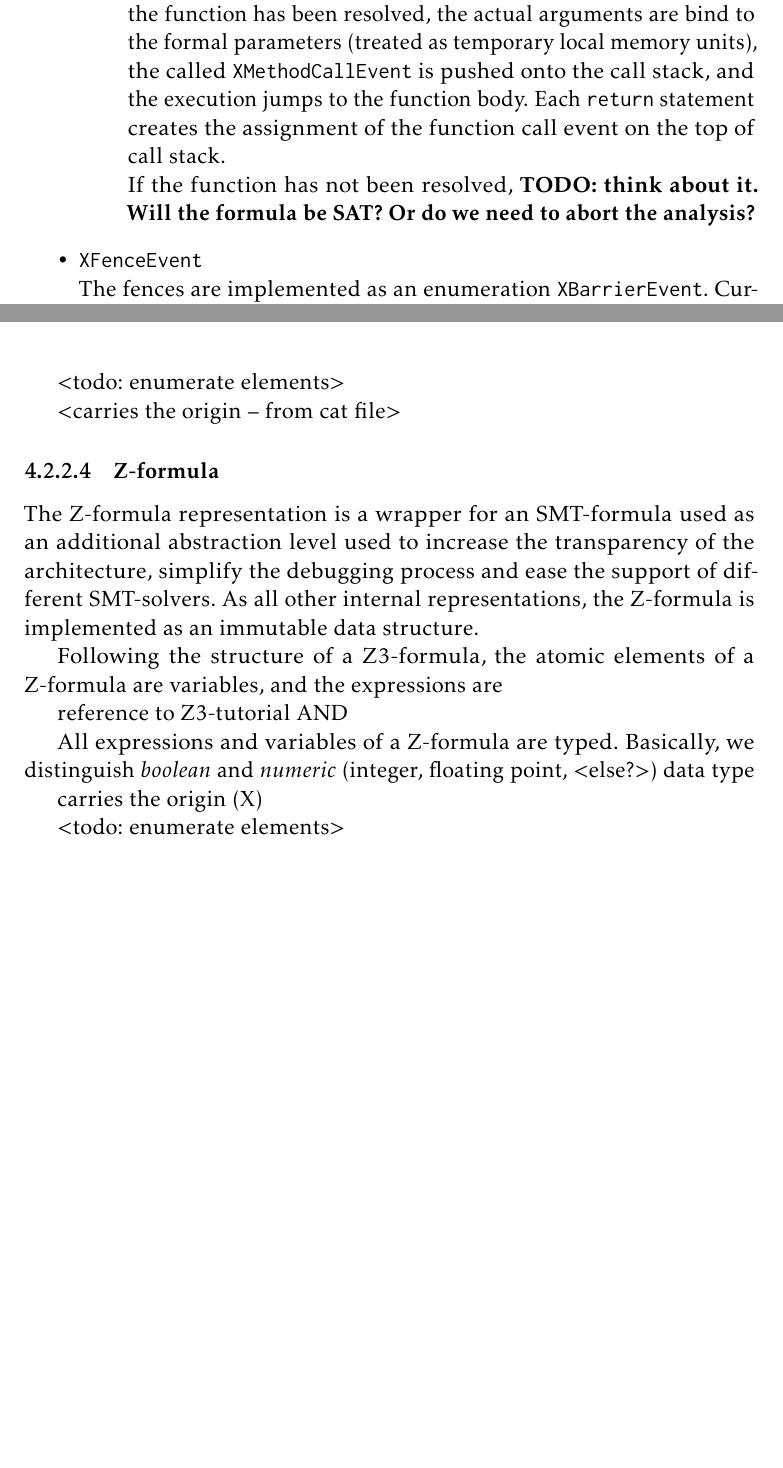
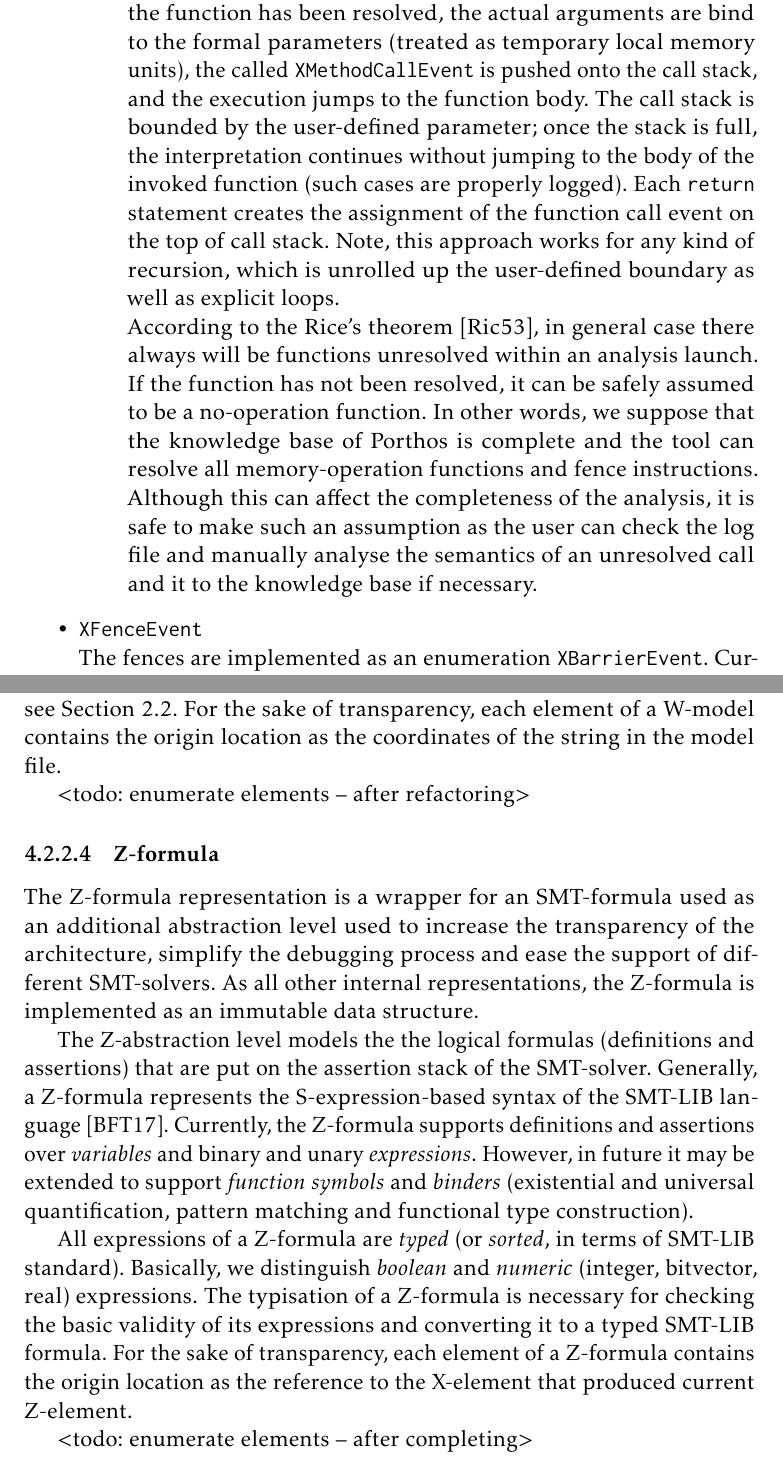
Before and after one commit to ajuszkowski/ms-thesis, a LaTeX thesis (ms-thesis.tex, which reads 4_impl.tex): two parts of pages 39 and 41 of 61 before the commit and two parts of pages 39 and 41 of 62 after it, joined at a grey line, cut so that both start at the same text, the shorter picture padded with empty space. Compiled offline with pdfLaTeX.

Commit message:
Finish up to proc units.

```diff
--- a/4_impl.tex
+++ b/4_impl.tex
@@ -401,16 +401,19 @@ The following interfaces model basic kinds of events (see Figure~\ref{fig:class-
 
   \1 \texttt{XControlFlowEvent} \\
     The control-flow event indicates a non-linear jump in the code. We distinguish two kinds of control-flow events:
-    %\begin{itemize}[noitemsep]
     \2 \texttt{XJumpEvent} that performs no computation and no data operation, it can be safely removed from the model as an optimisation,
     \2 \texttt{XMethodCallEvent} that models the function call with the \texttt{fastcall} calling convention (passing arguments in registers).
     %TODO: check the diagrams if the XMCE really inherits XLMU
     The function call also implements the \texttt{XLocalMemoryUnit} since it represents the computed value returned by the function call.
     If the function has been resolved, the actual arguments are bind to the formal parameters (treated as temporary local memory units), the called \texttt{XMethodCallEvent} is pushed onto the call stack, and the execution jumps to the function body.
+    The call stack is bounded by the user-defined parameter; once the stack is full, the interpretation continues without jumping to the body of the invoked function (such cases are properly logged). %TODO: call-stack: user-defined parameter
     Each \texttt{return} statement creates the assignment of the function call event on the top of call stack.
+    Note, this approach works for any kind of recursion, which is unrolled up the user-defined boundary as well as explicit loops.
     \\
-      If the function has not been resolved, \textbf{TODO: think about it. Will the formula be SAT? Or do we need to abort the analysis?}
-    %\end{itemize}
+    According to the Rice's theorem~\cite{rice1953classes}, in general case there always will be functions unresolved within an analysis launch.
+    If the function has not been resolved, it can be safely assumed to be a no-operation function.
+    In other words, we suppose that the knowledge base of \porthos{} is complete and the tool can resolve all memory-operation functions and fence instructions.
+    Although this can affect the completeness of the analysis, it is safe to make such an assumption as the user can check the log file and manually analyse the semantics of an unresolved call and it to the knowledge base if necessary.
 
   \1 \texttt{XFenceEvent} \\
     The fences are implemented as an enumeration \texttt{XBarrierEvent}.
@@ -480,10 +483,10 @@ picture of the CF-graph:
 A \wmodel{} represents a recursively defined AST of relations defined by the memory model and an assertion expression.
 The atomic elements of \wmodel{} are the basic relations (\po, \rf and \co; see Section~\ref{ch:wmm:model:relations}) and sets of events ($\mathbb{R}$, $\mathbb{W}$, $\mathbb{IW}$, etc.; see Section~\ref{ch:wmm:model:events}).
 The expressions of \wmodel{} are unary (such as complement, transitive closure, etc.) and binary operations (such as union, intersection, etc.) over relations or sets of events; see Section~\ref{ch:wmm:cat}.
+For the sake of transparency, each element of a \wmodel{} contains the origin location as the coordinates of the string in the model file. %TODO: implement origin for w-model
 
-<todo: enumerate elements>
+<todo: enumerate elements -- after refactoring>
 
-<carries the origin -- from cat file>
 
 %todo: rename everywhere assertions <- axioms
 
@@ -496,18 +499,17 @@ The expressions of \wmodel{} are unary (such as complement, transitive closure,
 The \zformula{} representation is a wrapper for an SMT-formula used as an additional abstraction level used to increase the transparency of the architecture, simplify the debugging process and ease the support of different SMT-solvers.
 As all other internal representations, the \zformula{} is implemented as an immutable data structure.
 
-Following the structure of a Z3-formula, the atomic elements of a \zformula{} are variables, and the expressions are
+The Z-abstraction level models the the logical formulas (definitions and assertions) that are put on the assertion stack of the SMT-solver.
+Generally, a \zformula{} represents the S-expression-based syntax of the SMT-LIB language~\cite{smt-lib}. % the semantics of SMT-LIB formulas defined in~\cite[Chapter 5]{smt-lib}.
+Currently, the \zformula{} supports definitions and assertions over \textit{variables} and binary and unary \textit{expressions}.
+However, in future it may be extended to support \textit{function symbols} and \textit{binders} (existential and universal quantification, pattern matching and functional type construction).
 
-reference to Z3-tutorial AND
+All expressions of a \zformula{} are \textit{typed} (or \textit{sorted}, in terms of SMT-LIB standard).
+Basically, we distinguish \textit{boolean} and \textit{numeric} (integer, bitvector, real) expressions.
+The typisation of a \zformula{} is necessary for checking the basic validity of its expressions and converting it to a typed SMT-LIB formula.
+For the sake of transparency, each element of a \zformula{} contains the origin location as the reference to the X-element that produced current Z-element. %TODO: implement origin for z-formula
 
-All expressions and variables of a \zformula{} are typed.
-Basically, we distinguish \textit{boolean} and \textit{numeric} (integer, floating point, <else?>) data type
-
-%typed: Expr, BoolExpr, ArithExpr, ...
-
-carries the origin (X)
-
-<todo: enumerate elements>
+<todo: enumerate elements -- after completing>
 
 
 \subsection{The processing units} %Transformation}
```
Also changed, not shown: 1_intro.tex (+2 -1 lines), bib/ms-thesis.bib (+19 -1 lines), 4_impl.tex (24 more changed lines), 2 other files. Lines whose indentation alone changed are shown as unchanged.
